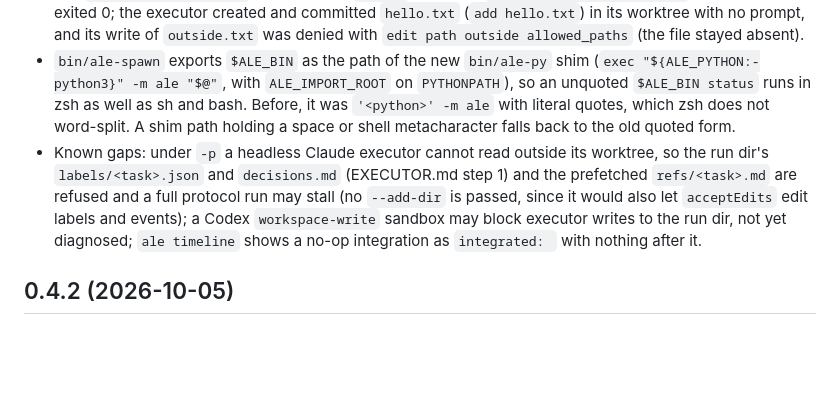
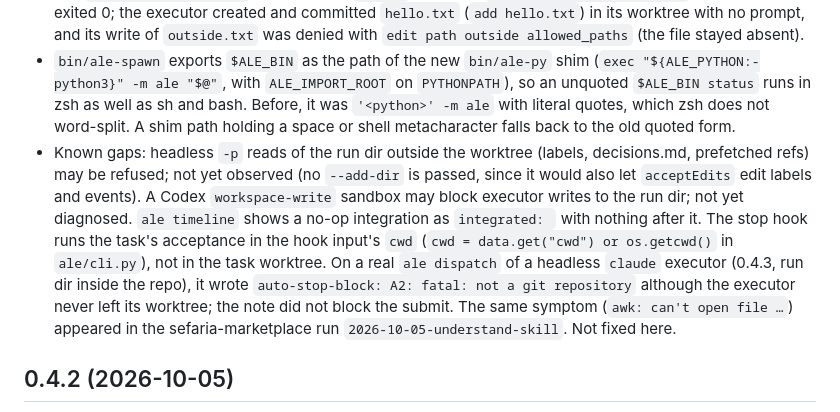
Before and after one commit to yodem/agentic-label-engineering, a Markdown page: CHANGELOG.md, the part around the change. Drawn GitHub-style; blank space fills up the shorter version.

Commit message:
docs(changelog): 0.4.3 known gaps: unverified run-dir reads, stop-hook cwd
The run-dir read gap under headless -p is unverified (the live demo never read outside
the worktree), so it now says "may be refused; not yet observed". Adds the stop hook's
acceptance running in the hook input's cwd instead of the task worktree.

Co-Authored-By: Claude Opus 5.5 (1M context) <noreply@anthropic.com>

```diff
--- a/CHANGELOG.md
+++ b/CHANGELOG.md
@@ -8,7 +8,7 @@
 - Headless `claude` executors can write inside their worktree without a permission prompt. `bin/ale-spawn` builds `claude --plugin-dir <root> --allowedTools <rules> --permission-mode acceptEdits [--disallowedTools <deny>] --model M -p PROMPT`; `--allowedTools` always comes directly before `--permission-mode`, so the variadic flag cannot swallow the prompt. `<rules>` is one comma-joined value: `Bash(git add:*)`, `Bash(git commit:*)`, `Bash(git status:*)`, `Bash(git diff:*)`, `Bash(git log:*)`; `Bash(<prefix> <sub>:*)` for each executor subcommand (`claim`, `heartbeat`, `status`, `submit`, `usage`, `note`, `input-required`, `refs-ack`) under each prefix `python3 -m ale`, `<ALE_PYTHON> -m ale`, the absolute `bin/ale-py` path and the literal `$ALE_BIN`; and each acceptance command from the task's label as an exact `Bash(<cmd>)` (one holding `,`, `(`, `)` or a newline is skipped with `ale-spawn: skipped allowedTools entry …` on stderr). Lead-side commands (`rescope`, `verify`, `accept`, `integrate`, `relabel`) are not granted, and a read-only monitor (`ALE_READ_ONLY=1`) gets no grant. ALE never passes `bypassPermissions` or `--dangerously-skip-permissions`: a roster `harnesses.claude.permission_mode` other than `acceptEdits` (the default) or `null` (opt out, the previous argv) makes `ale-spawn` exit 2 and fails `harness.check` when the roster loads. Found in both sefaria-marketplace runs, where `claude -p` was refused every file write.
 - The headless grant's boundary is documented in `docs/harness-facts.md` item 16 and `SECURITY.md`. Bounded by: `acceptEdits` approves edits only inside the working directory (the task worktree); ALE's PreToolUse hook still denies an edit-tool write outside `allowed_paths` (`edit path outside allowed_paths`); any other Bash command needs a prompt `-p` cannot show and is refused. Not guarded: an allowed acceptance command runs arbitrary code and can write anywhere the user's account can; `acceptEdits` also auto-approves `mkdir`, `touch`, `mv` and `cp` inside the worktree, and the hook checks Bash only in the `cat > path <<` form, so those writes can land outside `allowed_paths` with no denial; `git commit` can commit anything in the worktree. It is a bounded grant, not a filesystem sandbox. Live check: a real `ale dispatch --spawn` of a headless `claude` executor (`claude-haiku-4-5-20251001`) in a scratch run exited 0; the executor created and committed `hello.txt` (`add hello.txt`) in its worktree with no prompt, and its write of `outside.txt` was denied with `edit path outside allowed_paths` (the file stayed absent).
 - `bin/ale-spawn` exports `$ALE_BIN` as the path of the new `bin/ale-py` shim (`exec "${ALE_PYTHON:-python3}" -m ale "$@"`, with `ALE_IMPORT_ROOT` on `PYTHONPATH`), so an unquoted `$ALE_BIN status` runs in zsh as well as sh and bash. Before, it was `'<python>' -m ale` with literal quotes, which zsh does not word-split. A shim path holding a space or shell metacharacter falls back to the old quoted form.
-- Known gaps: under `-p` a headless Claude executor cannot read outside its worktree, so the run dir's `labels/<task>.json` and `decisions.md` (EXECUTOR.md step 1) and the prefetched `refs/<task>.md` are refused and a full protocol run may stall (no `--add-dir` is passed, since it would also let `acceptEdits` edit labels and events); a Codex `workspace-write` sandbox may block executor writes to the run dir, not yet diagnosed; `ale timeline` shows a no-op integration as `integrated: ` with nothing after it.
+- Known gaps: headless `-p` reads of the run dir outside the worktree (labels, decisions.md, prefetched refs) may be refused; not yet observed (no `--add-dir` is passed, since it would also let `acceptEdits` edit labels and events). A Codex `workspace-write` sandbox may block executor writes to the run dir; not yet diagnosed. `ale timeline` shows a no-op integration as `integrated: ` with nothing after it. The stop hook runs the task's acceptance in the hook input's `cwd` (`cwd = data.get("cwd") or os.getcwd()` in `ale/cli.py`), not in the task worktree. On a real `ale dispatch` of a headless `claude` executor (0.4.3, run dir inside the repo), it wrote `auto-stop-block: A2: fatal: not a git repository` although the executor never left its worktree; the note did not block the submit. The same symptom (`awk: can't open file …`) appeared in the sefaria-marketplace run `2026-10-05-understand-skill`. Not fixed here.
 
 ## 0.4.2 (2026-10-05)
 
```
